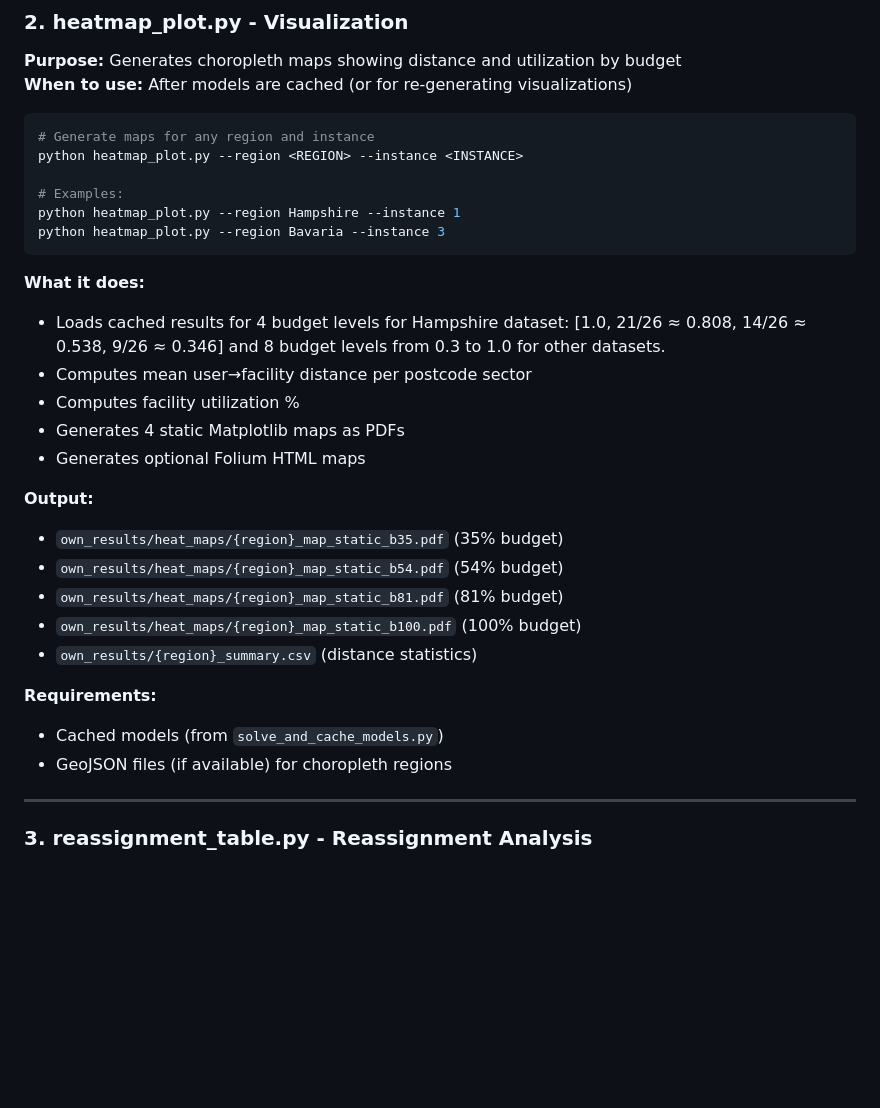
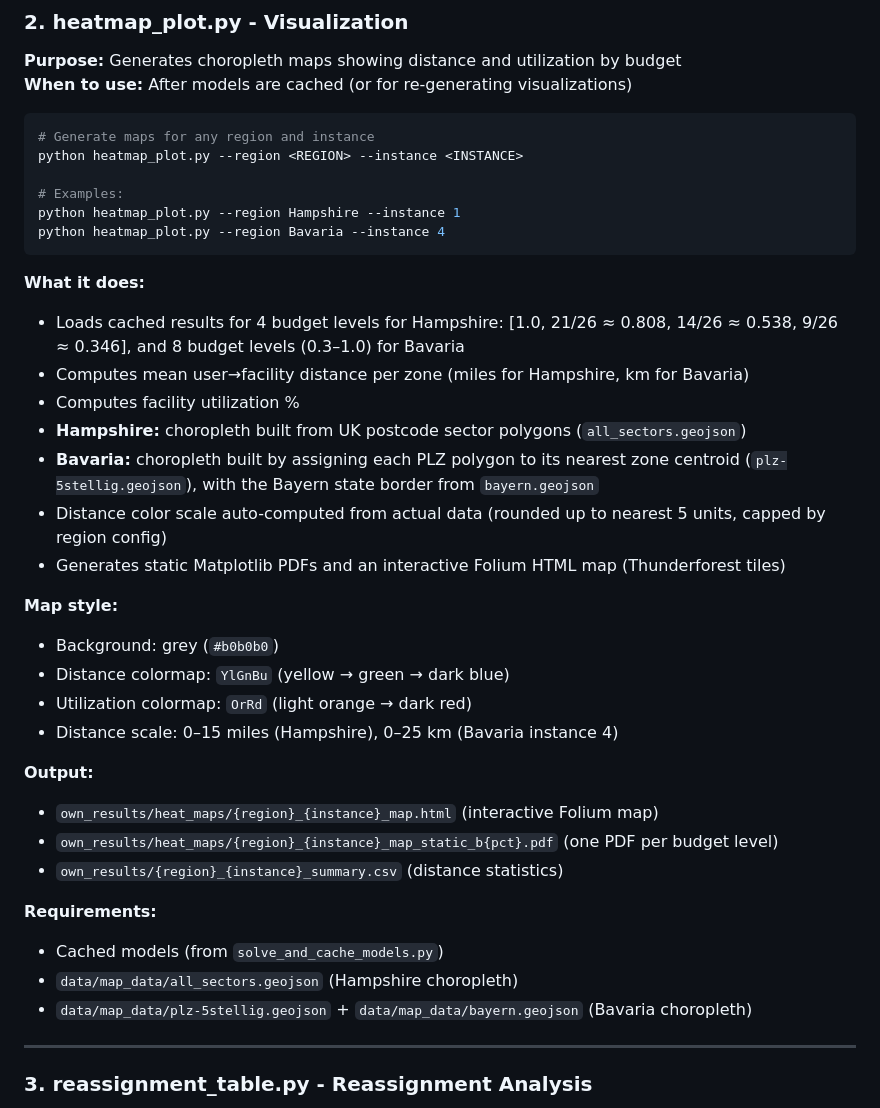
Before and after one commit to montreeklim/Quadratic_facility_location, a Markdown page: README.md, the part around the change. Rendered like a GitHub page; blank space fills up the shorter version.

Commit message:
Enhance README with Bavaria instance details
Updated examples and output sections for Bavaria instance in README.

````diff
--- a/README.md
+++ b/README.md
@@ -195,26 +195,33 @@ python heatmap_plot.py --region <REGION> --instance <INSTANCE>
 
 # Examples:
 python heatmap_plot.py --region Hampshire --instance 1
-python heatmap_plot.py --region Bavaria --instance 3
+python heatmap_plot.py --region Bavaria --instance 4
 ```
 
 **What it does:**
-- Loads cached results for 4 budget levels for Hampshire dataset: [1.0, 21/26 ≈ 0.808, 14/26 ≈ 0.538, 9/26 ≈ 0.346] and 8 budget levels from 0.3 to 1.0 for other datasets.
-- Computes mean user→facility distance per postcode sector
+- Loads cached results for 4 budget levels for Hampshire: [1.0, 21/26 ≈ 0.808, 14/26 ≈ 0.538, 9/26 ≈ 0.346], and 8 budget levels (0.3–1.0) for Bavaria
+- Computes mean user→facility distance per zone (miles for Hampshire, km for Bavaria)
 - Computes facility utilization %
-- Generates 4 static Matplotlib maps as PDFs
-- Generates optional Folium HTML maps
+- **Hampshire:** choropleth built from UK postcode sector polygons (`all_sectors.geojson`)
+- **Bavaria:** choropleth built by assigning each PLZ polygon to its nearest zone centroid (`plz-5stellig.geojson`), with the Bayern state border from `bayern.geojson`
+- Distance color scale auto-computed from actual data (rounded up to nearest 5 units, capped by region config)
+- Generates static Matplotlib PDFs and an interactive Folium HTML map (Thunderforest tiles)
+
+**Map style:**
+- Background: grey (`#b0b0b0`)
+- Distance colormap: `YlGnBu` (yellow → green → dark blue)
+- Utilization colormap: `OrRd` (light orange → dark red)
+- Distance scale: 0–15 miles (Hampshire), 0–25 km (Bavaria instance 4)
 
 **Output:**
-- `own_results/heat_maps/{region}_map_static_b35.pdf` (35% budget)
-- `own_results/heat_maps/{region}_map_static_b54.pdf` (54% budget)
-- `own_results/heat_maps/{region}_map_static_b81.pdf` (81% budget)
-- `own_results/heat_maps/{region}_map_static_b100.pdf` (100% budget)
-- `own_results/{region}_summary.csv` (distance statistics)
+- `own_results/heat_maps/{region}_{instance}_map.html` (interactive Folium map)
+- `own_results/heat_maps/{region}_{instance}_map_static_b{pct}.pdf` (one PDF per budget level)
+- `own_results/{region}_{instance}_summary.csv` (distance statistics)
 
 **Requirements:**
 - Cached models (from `solve_and_cache_models.py`)
-- GeoJSON files (if available) for choropleth regions
+- `data/map_data/all_sectors.geojson` (Hampshire choropleth)
+- `data/map_data/plz-5stellig.geojson` + `data/map_data/bayern.geojson` (Bavaria choropleth)
 
 ---
 
````
